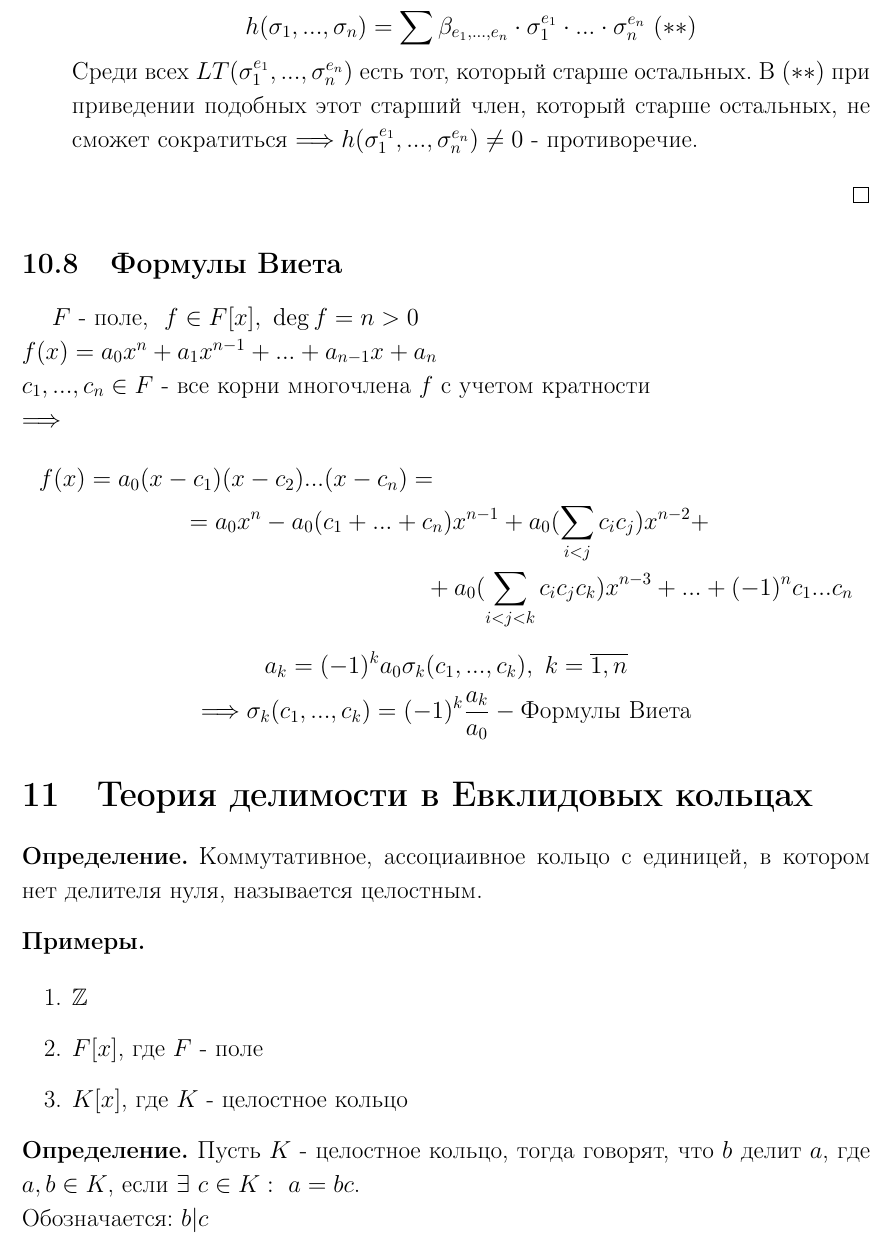
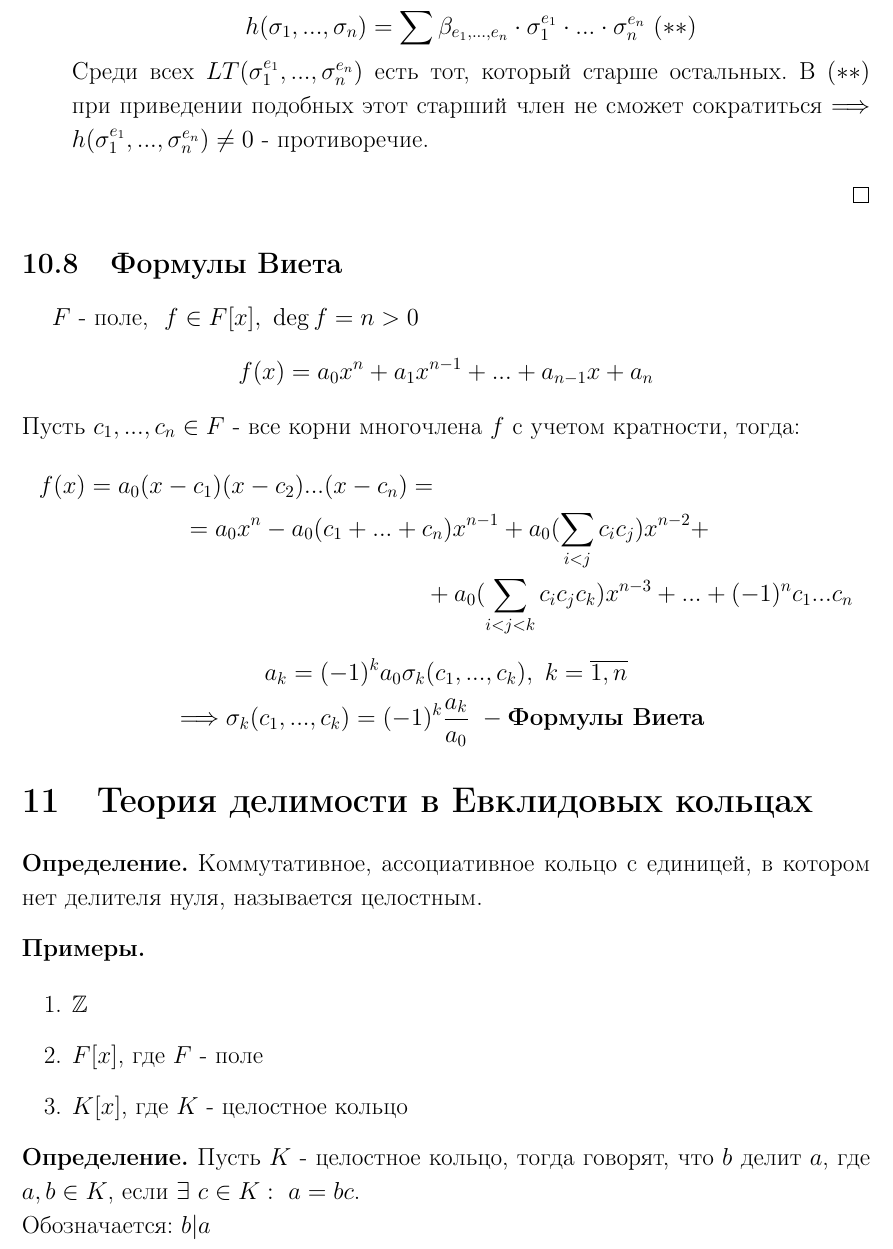
Before and after one commit to Viacheslavik122333/Halgebra1sem, a LaTeX document (lecture.tex): part of page 100 of 105, cut so that both start at the same text. Compiled offline with pdfLaTeX.

Commit message:
12.12.24_lecture

```diff
--- a/lecture.tex
+++ b/lecture.tex
@@ -4065,24 +4065,23 @@ $V$- конечномерное векторное простанство над
       По лемме (2):
       $$(e_1,...,e_n) \neq (\widetilde{e_1},...,\widetilde{e_n})\ \Longrightarrow \ LT(\sigma_1^{e_1},...,\sigma_n^{e_n}) \neq LT(\sigma_1^{\widetilde{e}_1},...,\sigma_n^{\widetilde{e}_n})$$
       $$h(\sigma_1,...,\sigma_n) = \sum \beta_{e_1,...,e_n} \cdot \sigma_1^{e_1} \cdot ... \cdot \sigma_n^{e_n} \ (**)$$
-      Среди всех $LT(\sigma_1^{e_1},...,\sigma_n^{e_n})$ есть тот, который старше остальных. В $(**)$ при приведении подобных этот старший член, который старше остальных, не сможет сократиться $\Longrightarrow h(\sigma_1^{e_1},...,\sigma_n^{e_n}) \neq 0$ - противоречие.
+      Среди всех $LT(\sigma_1^{e_1},...,\sigma_n^{e_n})$ есть тот, который старше остальных. В $(**)$ при приведении подобных этот старший член не сможет сократиться $\Longrightarrow h(\sigma_1^{e_1},...,\sigma_n^{e_n}) \neq 0$ - противоречие.
     \end{itemize}
   \end{proof}
   \subsection{Формулы Виета}
-   $F$ - поле, $\ f \in F[x], \ \deg f = n >0$\\
-   $f(x) = a_0x^n+a_1x^{n-1}+...+a_{n-1}x+a_n$\\
-   $c_1,...,c_n \in F$ - все корни многочлена $f$ с учетом кратности\\
-   $\Longrightarrow$
+   $F$ - поле, $\ f \in F[x], \ \deg f = n >0$
+   $$f(x) = a_0x^n+a_1x^{n-1}+...+a_{n-1}x+a_n$$
+   Пусть $c_1,...,c_n \in F$ - все корни многочлена $f$ с учетом кратности, тогда:
   \begin{multline*}
     f(x) = a_0(x-c_1)(x-c_2)...(x-c_n) = \\
     = a_0x^n - a_0(c_1+...+c_n)x^{n-1}+a_0(\sum \limits_{i<j}c_ic_j)x^{n-2} +\\
     + a_0(\sum \limits_{i<j<k}c_ic_jc_k)x^{n-3} + ... + (-1)^nc_1...c_n
   \end{multline*}
   $$a_k = (-1)^ka_0\sigma_k(c_1,...,c_k), \ k = \overline{1,n}$$
-  \[\Longrightarrow \sigma_k(c_1,...,c_k) = (-1)^k\frac{a_k}{a_0} - \text{Формулы Виета}\]
+  \[\Longrightarrow \sigma_k(c_1,...,c_k) = (-1)^k\frac{a_k}{a_0} \ - \text{\textbf{Формулы Виета} }\]
   \section{Теория делимости в Евклидовых кольцах}
   \begin{definition}
-    Коммутативное, ассоциаивное кольцо с единицей, в котором нет делителя нуля, называется целостным.
+    Коммутативное, ассоциативное кольцо с единицей, в котором нет делителя нуля, называется целостным.
   \end{definition}
   \begin{example}\tab
     \begin{enumerate}
@@ -4093,7 +4092,7 @@ $V$- конечномерное векторное простанство над
   \end{example}
   \begin{definition}
     Пусть $K$ - целостное кольцо, тогда говорят, что $b$ делит $a$, где $a,b \in K$, если $\exists \ c \in K: \ a = bc$.\\
-    Обозначается: $b|c$
+    Обозначается: $b|a$
   \end{definition}
   \begin{definition}
     Элементы $a$ и $b$ называются ассоциативными, если $a|b$ и $b|a$.\\
```
Also changed, not shown: lecture.pdf, lecture.tex (8 more changed lines).
